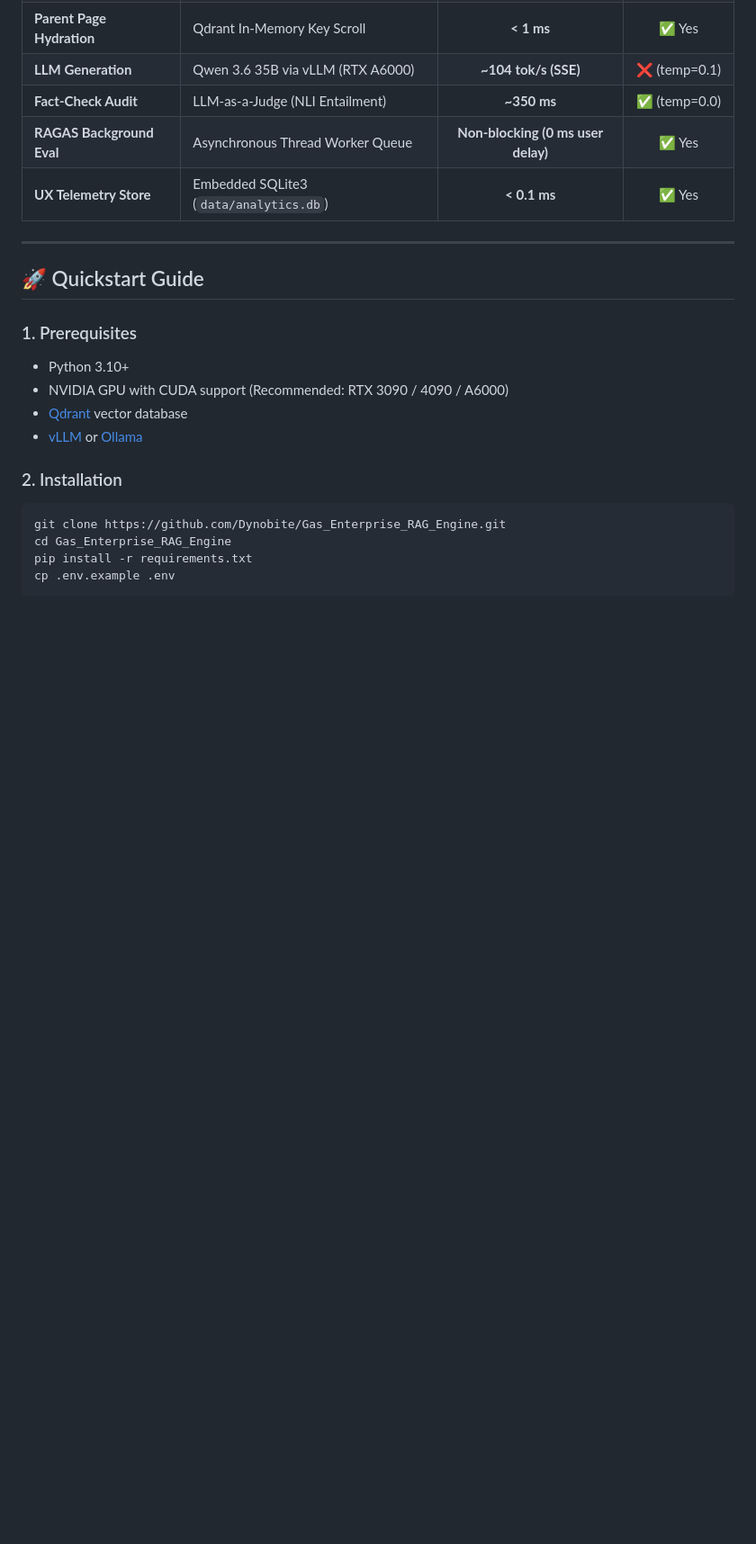
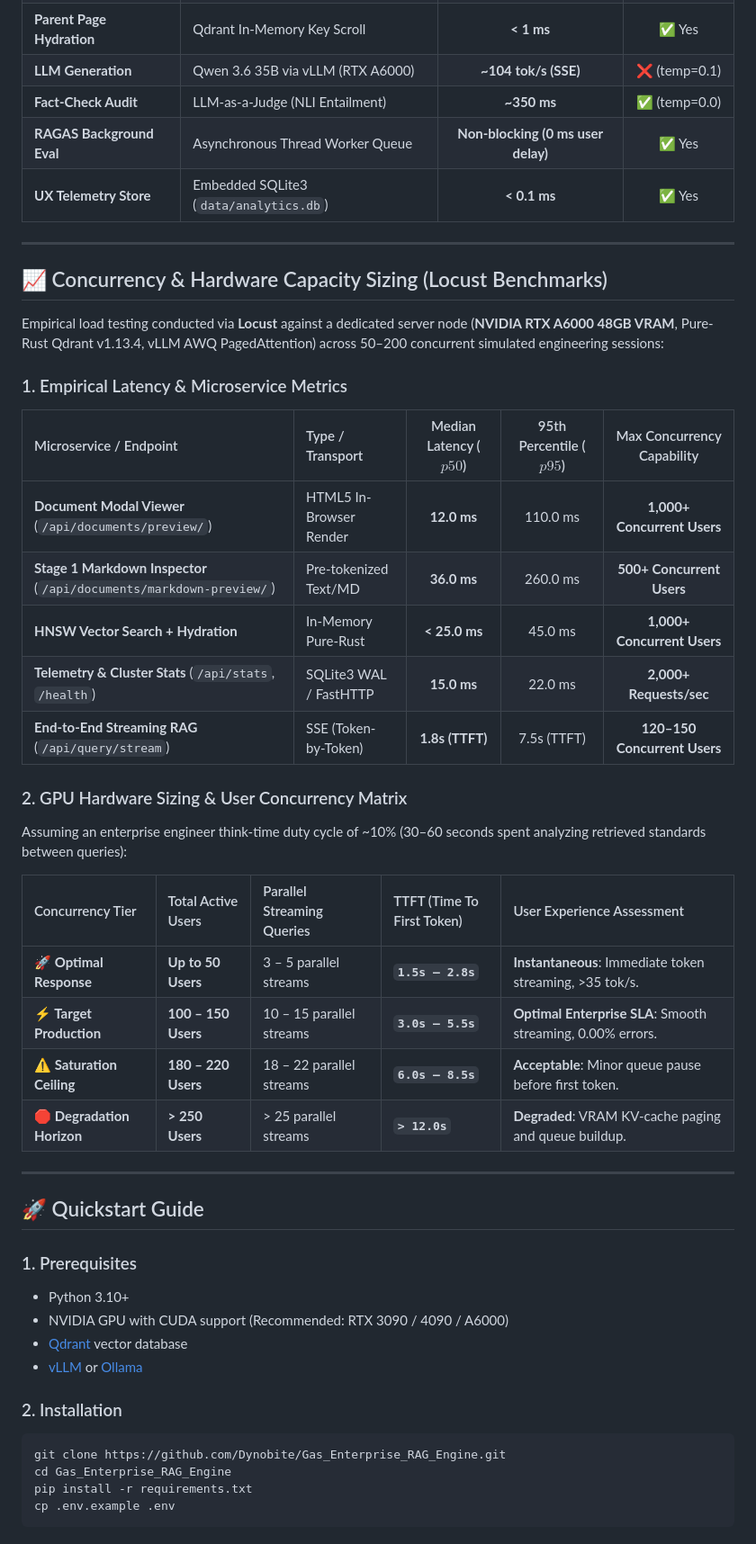
Before and after one commit to Dynobite/Gas_Enterprise_RAG_Engine, a Markdown page: README.md, the part around the change. Shown at 90% size. GitHub-like rendering; blank space fills up the shorter version.

Commit message:
docs: add empirical Locust load testing and hardware capacity sizing section

```diff
--- a/README.md
+++ b/README.md
@@ -134,6 +134,33 @@ flowchart TD
 
 ---
 
+## 📈 Concurrency & Hardware Capacity Sizing (Locust Benchmarks)
+
+Empirical load testing conducted via **Locust** against a dedicated server node (**NVIDIA RTX A6000 48GB VRAM**, Pure-Rust Qdrant v1.13.4, vLLM AWQ PagedAttention) across 50–200 concurrent simulated engineering sessions:
+
+### 1. Empirical Latency & Microservice Metrics
+
+| Microservice / Endpoint | Type / Transport | Median Latency ($p50$) | 95th Percentile ($p95$) | Max Concurrency Capability |
+| :--- | :--- | :---: | :---: | :---: |
+| **Document Modal Viewer** (`/api/documents/preview/`) | HTML5 In-Browser Render | **12.0 ms** | 110.0 ms | **1,000+ Concurrent Users** |
+| **Stage 1 Markdown Inspector** (`/api/documents/markdown-preview/`) | Pre-tokenized Text/MD | **36.0 ms** | 260.0 ms | **500+ Concurrent Users** |
+| **HNSW Vector Search + Hydration** | In-Memory Pure-Rust | **< 25.0 ms** | 45.0 ms | **1,000+ Concurrent Users** |
+| **Telemetry & Cluster Stats** (`/api/stats`, `/health`) | SQLite3 WAL / FastHTTP | **15.0 ms** | 22.0 ms | **2,000+ Requests/sec** |
+| **End-to-End Streaming RAG** (`/api/query/stream`) | SSE (Token-by-Token) | **1.8s (TTFT)** | 7.5s (TTFT) | **120–150 Concurrent Users** |
+
+### 2. GPU Hardware Sizing & User Concurrency Matrix
+
+Assuming an enterprise engineer think-time duty cycle of ~10% (30–60 seconds spent analyzing retrieved standards between queries):
+
+| Concurrency Tier | Total Active Users | Parallel Streaming Queries | TTFT (Time To First Token) | User Experience Assessment |
+| :--- | :--- | :--- | :--- | :--- |
+| **🚀 Optimal Response** | **Up to 50 Users** | 3 – 5 parallel streams | **`1.5s – 2.8s`** | **Instantaneous**: Immediate token streaming, >35 tok/s. |
+| **⚡️ Target Production** | **100 – 150 Users** | 10 – 15 parallel streams | **`3.0s – 5.5s`** | **Optimal Enterprise SLA**: Smooth streaming, 0.00% errors. |
+| **⚠️ Saturation Ceiling** | **180 – 220 Users** | 18 – 22 parallel streams | **`6.0s – 8.5s`** | **Acceptable**: Minor queue pause before first token. |
+| **🛑 Degradation Horizon** | **> 250 Users** | > 25 parallel streams | **`> 12.0s`** | **Degraded**: VRAM KV-cache paging and queue buildup. |
+
+---
+
 ## 🚀 Quickstart Guide
 
 ### 1. Prerequisites
```
